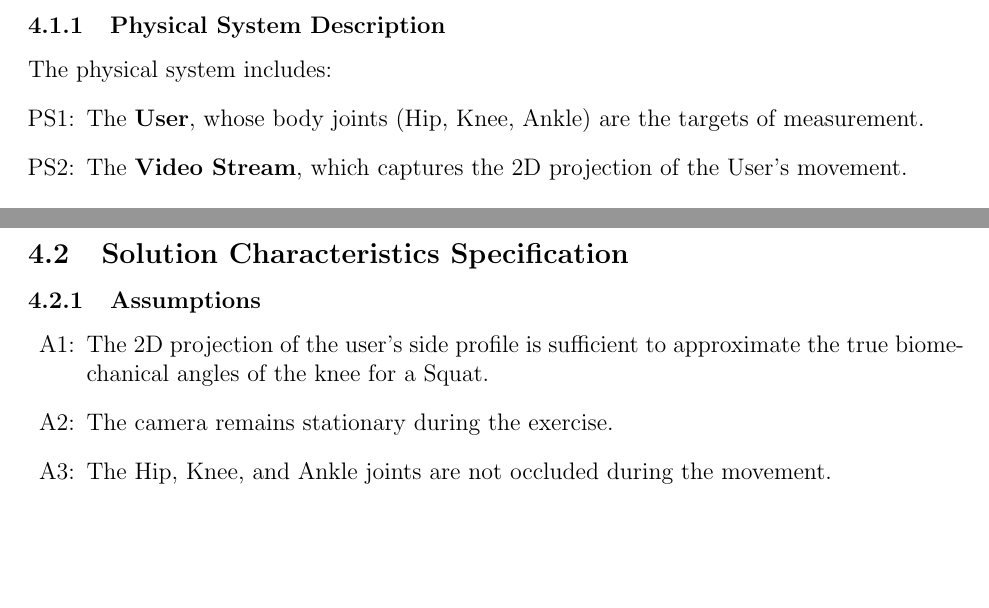
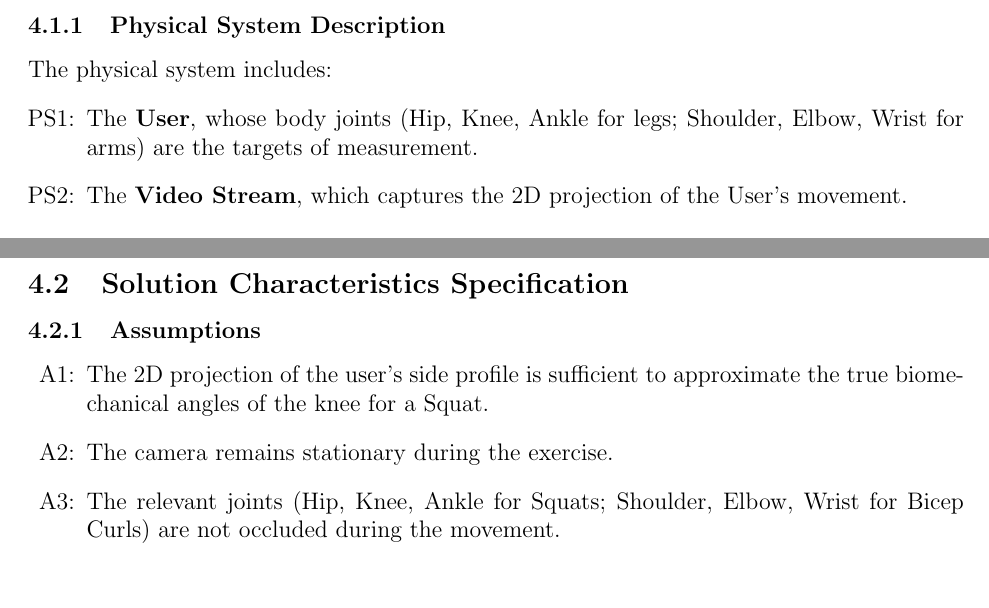
Before and after one commit to mmdmirh/cas741, a LaTeX document (docs/SRS/SRS.tex): two parts of pages 8 and 9 of 16, joined at a grey line, cut so that both start at the same text, the shorter picture padded with empty space. Compiled offline with pdfLaTeX; a LaTeX package or settings file that is missing is left out.

Commit message:
Update Physical System and Assumptions to include arm joints for Bicep Curls

```diff
--- a/docs/SRS/SRS.tex
+++ b/docs/SRS/SRS.tex
@@ -284,7 +284,7 @@ Improper form during exercises like Squats can lead to injury and reduced effect
 \subsubsection{Physical System Description} \label{sec_phySystDescrip}
 The physical system includes:
 \begin{itemize}
-\item[PS1:] The \textbf{User}, whose body joints (Hip, Knee, Ankle) are the targets of measurement.
+\item[PS1:] The \textbf{User}, whose body joints (Hip, Knee, Ankle for legs; Shoulder, Elbow, Wrist for arms) are the targets of measurement.
 \item[PS2:] The \textbf{Video Stream}, which captures the 2D projection of the User's movement.
 \end{itemize}
 
@@ -302,7 +302,7 @@ The physical system includes:
 \begin{itemize}
 \item[A\refstepcounter{assumpnum}\theassumpnum \label{A_2D}:] The 2D projection of the user's side profile is sufficient to approximate the true biomechanical angles of the knee for a Squat.
 \item[A\refstepcounter{assumpnum}\theassumpnum \label{A_Camera}:] The camera remains stationary during the exercise.
-\item[A\refstepcounter{assumpnum}\theassumpnum \label{A_Visibility}:] The Hip, Knee, and Ankle joints are not occluded during the movement.
+\item[A\refstepcounter{assumpnum}\theassumpnum \label{A_Visibility}:] The relevant joints (Hip, Knee, Ankle for Squats; Shoulder, Elbow, Wrist for Bicep Curls) are not occluded during the movement.
 \end{itemize}
 
 \noindent
```
